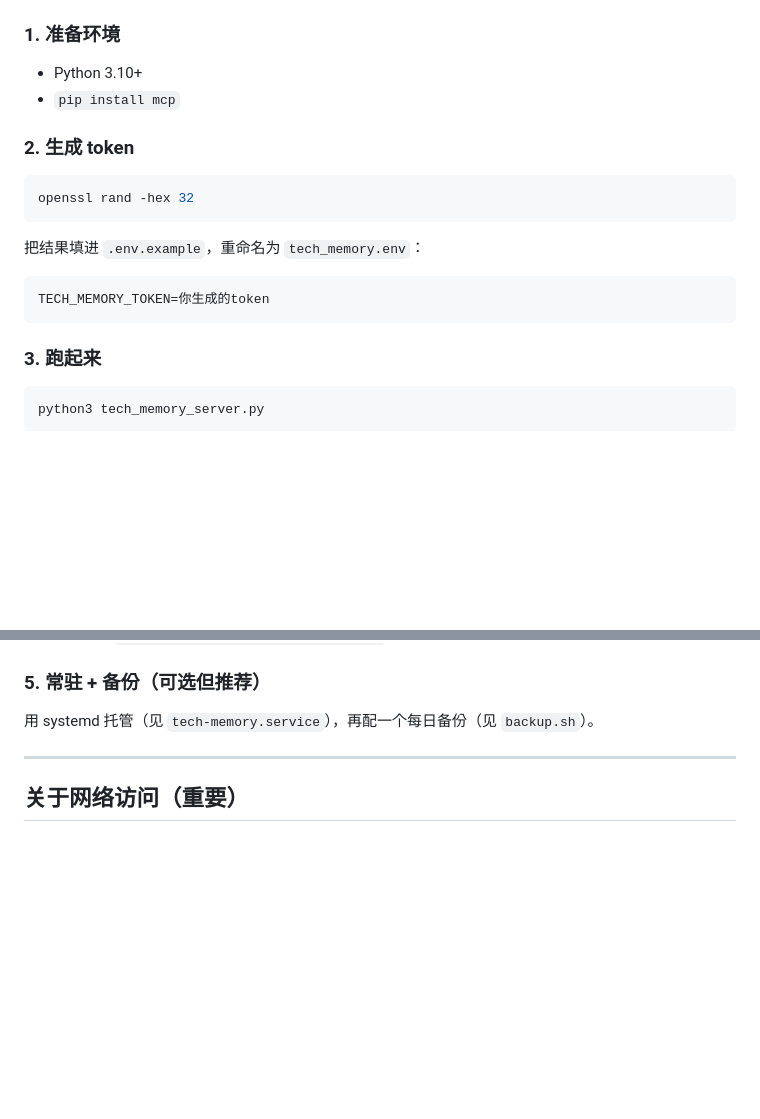
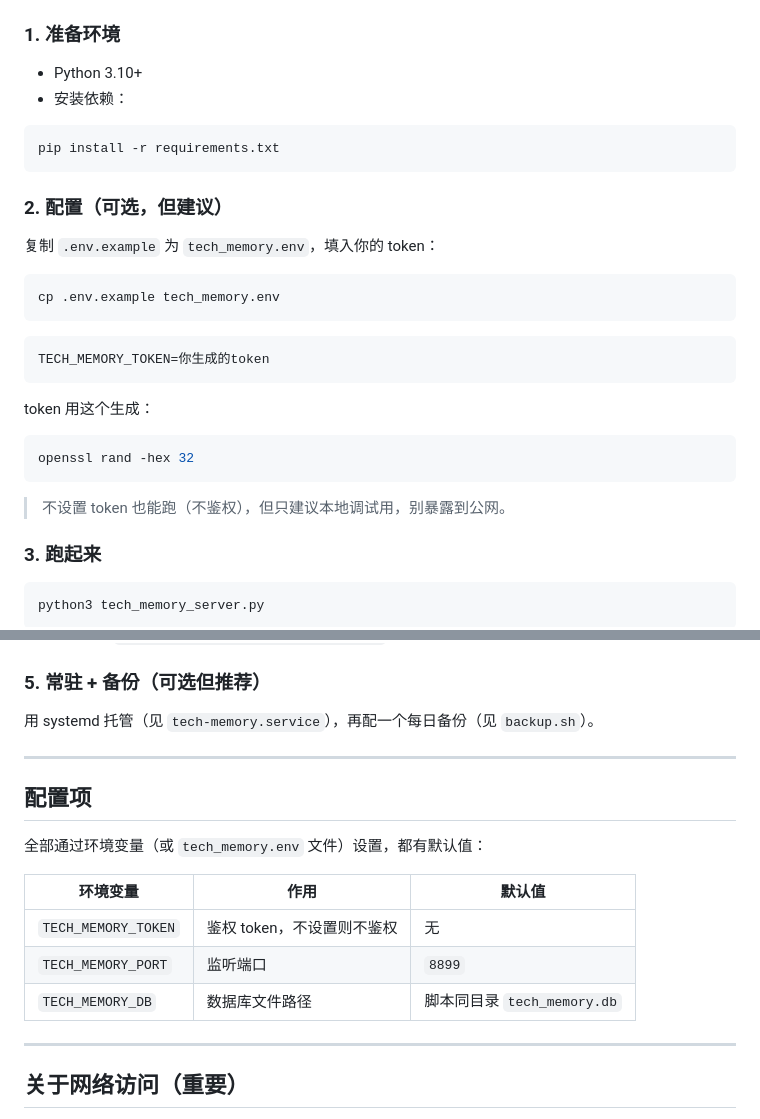
Before and after one commit to Maymay05072/Machine-studio, a Markdown page: README.md, 2 parts joined by grey strips. Drawn GitHub-style; blank space fills up the shorter version.

Commit message:
README 补充 requirements 安装、配置项表格、.env 自动加载说明

````diff
--- a/README.md
+++ b/README.md
@@ -41,19 +41,31 @@ OmbreBrain 天生是给"我"用的——它会浮现、会衰减、会消化，
 ### 1. 准备环境
 
 - Python 3.10+
-- `pip install mcp`
+- 安装依赖：
 
-### 2. 生成 token
+```bash
+pip install -r requirements.txt
+```
+
+### 2. 配置（可选，但建议）
+
+复制 `.env.example` 为 `tech_memory.env`，填入你的 token：
+
+```bash
+cp .env.example tech_memory.env
+```
+
+```
+TECH_MEMORY_TOKEN=你生成的token
+```
+
+token 用这个生成：
 
 ```bash
 openssl rand -hex 32
 ```
 
-把结果填进 `.env.example`，重命名为 `tech_memory.env`：
-
-```
-TECH_MEMORY_TOKEN=你生成的token
-```
+> 不设置 token 也能跑（不鉴权），但只建议本地调试用，别暴露到公网。
 
 ### 3. 跑起来
 
@@ -74,6 +86,18 @@ python3 tech_memory_server.py
 ### 5. 常驻 + 备份（可选但推荐）
 
 用 systemd 托管（见 `tech-memory.service`），再配一个每日备份（见 `backup.sh`）。
+
+---
+
+## 配置项
+
+全部通过环境变量（或 `tech_memory.env` 文件）设置，都有默认值：
+
+| 环境变量 | 作用 | 默认值 |
+| --- | --- | --- |
+| `TECH_MEMORY_TOKEN` | 鉴权 token，不设置则不鉴权 | 无 |
+| `TECH_MEMORY_PORT` | 监听端口 | `8899` |
+| `TECH_MEMORY_DB` | 数据库文件路径 | 脚本同目录 `tech_memory.db` |
 
 ---
 
````
